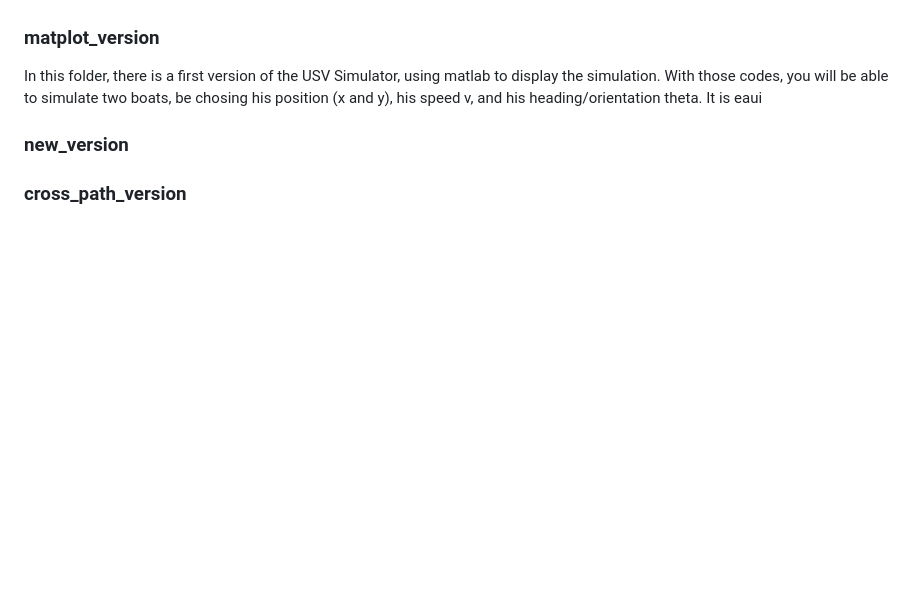
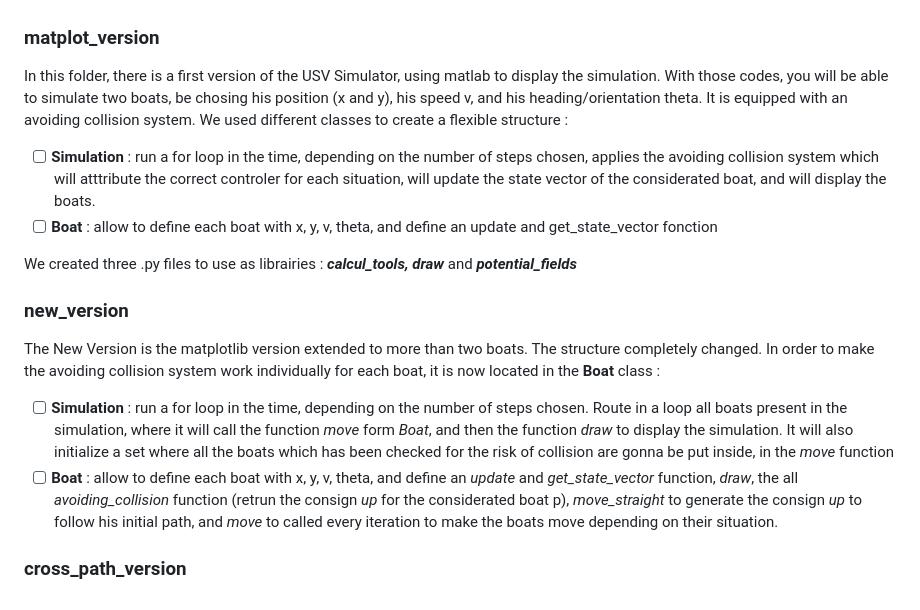
Before and after one commit to clemenbe/COLSim, a Markdown page: README.md, the part around the change. GitHub-like rendering; blank space fills up the shorter version.

```diff
--- a/README.md
+++ b/README.md
@@ -72,8 +72,16 @@ Overall, the UTSeaSim simulator uses an RRT algorithm to avoid obstacle.
 ### matplot_version
 In this folder, there is a first version of the USV Simulator, using matlab to display the simulation.
 With those codes, you will be able to simulate two boats, be chosing his position (x and y), his speed v, and his heading/orientation theta.
-It is eaui
+It is equipped with an avoiding collision system.
+We used different classes to create a flexible structure :
+- [ ] **Simulation** : run a for loop in the time, depending on the number of steps chosen, applies the avoiding collision system which will atttribute the correct controler for each situation, will update the state vector of the considerated boat, and will display the boats.
+- [ ] **Boat** : allow to define each boat with x, y, v, theta, and define an update and get_state_vector fonction
+
+We created three .py files to use as librairies : **_calcul_tools, draw_** and **_potential_fields_**
 
 ### new_version
+The New Version is the matplotlib version extended to more than two boats. The structure completely changed. In order to make the avoiding collision system work individually for each boat, it is now located in the **Boat** class :
+- [ ] **Simulation** : run a for loop in the time, depending on the number of steps chosen. Route in a loop all boats present in the simulation, where it will call the function *move* form *Boat*, and then the function *draw* to display the simulation. It will also initialize a set where all the boats which has been checked for the risk of collision are gonna be put inside, in the *move* function
+- [ ] **Boat** : allow to define each boat with x, y, v, theta, and define an *update* and *get_state_vector* function, *draw*, the all *avoiding_collision* function (retrun the consign *up* for the considerated boat p), *move_straight* to generate the consign *up* to follow his initial path, and *move* to called every iteration to make the boats move depending on their situation.
 
 ### cross_path_version
```
